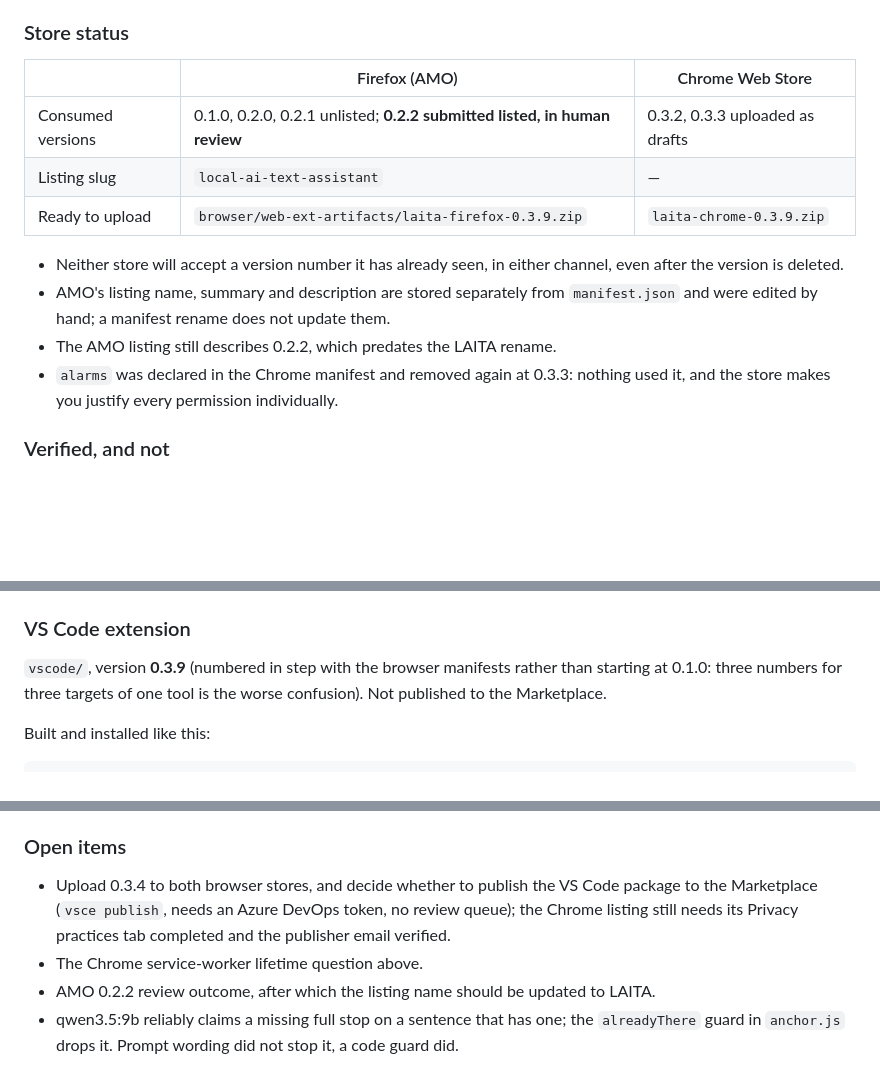
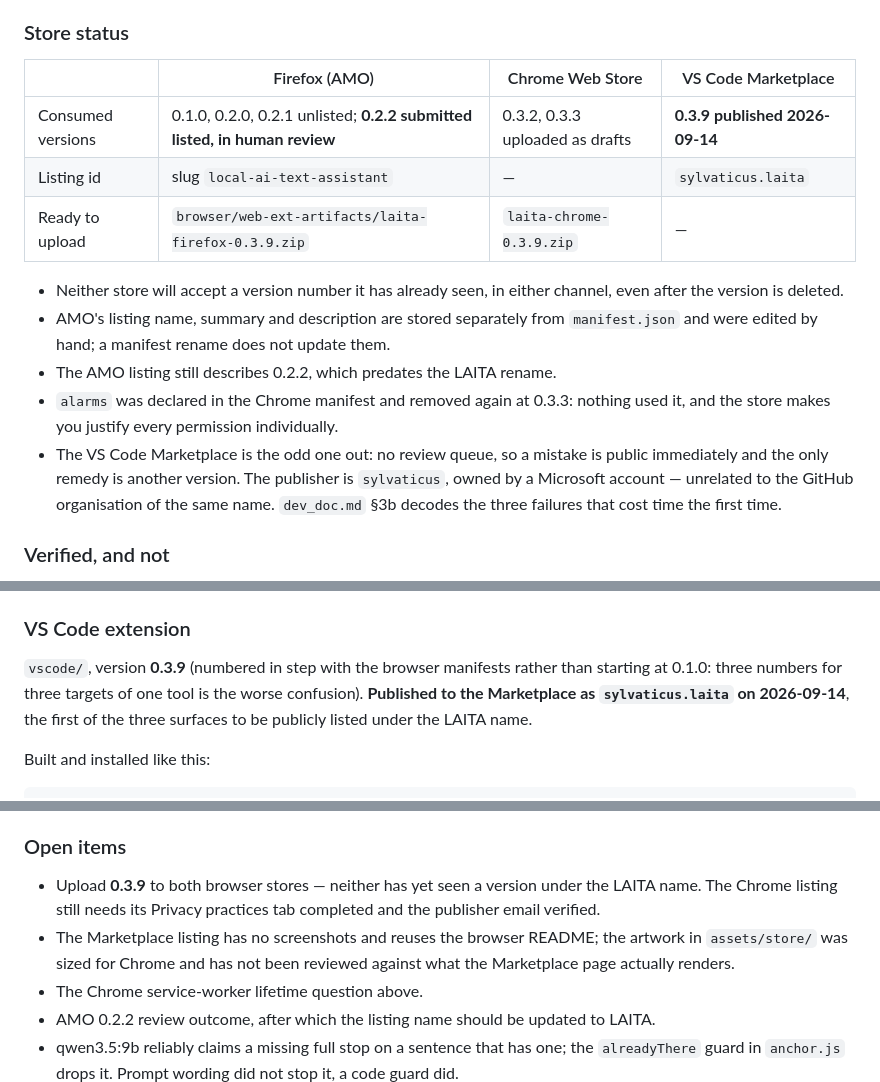
Before and after one commit to sylvaticus/laita, a Markdown page: doc/agent_context.md, 3 parts joined by grey strips. Rendered like a GitHub page; blank space fills up the shorter version.

```diff
--- a/doc/agent_context.md
+++ b/doc/agent_context.md
@@ -52,11 +52,11 @@ Design invariants go in `CLAUDE.md` instead, not here; procedures go in `dev_doc
 
 ### Store status
 
-| | Firefox (AMO) | Chrome Web Store |
-| --- | --- | --- |
-| Consumed versions | 0.1.0, 0.2.0, 0.2.1 unlisted; **0.2.2 submitted listed, in human review** | 0.3.2, 0.3.3 uploaded as drafts |
-| Listing slug | `local-ai-text-assistant` | — |
-| Ready to upload | `browser/web-ext-artifacts/laita-firefox-0.3.9.zip` | `laita-chrome-0.3.9.zip` |
+| | Firefox (AMO) | Chrome Web Store | VS Code Marketplace |
+| --- | --- | --- | --- |
+| Consumed versions | 0.1.0, 0.2.0, 0.2.1 unlisted; **0.2.2 submitted listed, in human review** | 0.3.2, 0.3.3 uploaded as drafts | **0.3.9 published 2026-09-14** |
+| Listing id | slug `local-ai-text-assistant` | — | `sylvaticus.laita` |
+| Ready to upload | `browser/web-ext-artifacts/laita-firefox-0.3.9.zip` | `laita-chrome-0.3.9.zip` | — |
 
 - Neither store will accept a version number it has already seen, in either channel, even
   after the version is deleted.
@@ -65,6 +65,10 @@ Design invariants go in `CLAUDE.md` instead, not here; procedures go in `dev_doc
 - The AMO listing still describes 0.2.2, which predates the LAITA rename.
 - `alarms` was declared in the Chrome manifest and removed again at 0.3.3: nothing used
   it, and the store makes you justify every permission individually.
+- The VS Code Marketplace is the odd one out: no review queue, so a mistake is public
+  immediately and the only remedy is another version. The publisher is `sylvaticus`,
+  owned by a Microsoft account — unrelated to the GitHub organisation of the same name.
+  `dev_doc.md` §3b decodes the three failures that cost time the first time.
 
 ### Verified, and not
 
@@ -120,7 +124,8 @@ Design invariants go in `CLAUDE.md` instead, not here; procedures go in `dev_doc
 
 `vscode/`, version **0.3.9** (numbered in step with the browser manifests rather than
 starting at 0.1.0: three numbers for three targets of one tool is the worse confusion).
-Not published to the Marketplace.
+**Published to the Marketplace as `sylvaticus.laita` on 2026-09-14**, the first of the
+three surfaces to be publicly listed under the LAITA name.
 
 Built and installed like this:
 
@@ -192,10 +197,12 @@ been exercised by hand in the F5 window but has no automated coverage.
 
 ### Open items
 
-- Upload 0.3.4 to both browser stores, and decide whether to publish the VS Code
-  package to the Marketplace (`vsce publish`, needs an Azure DevOps token, no review
-  queue); the Chrome listing still needs its Privacy practices tab
-  completed and the publisher email verified.
+- Upload **0.3.9** to both browser stores — neither has yet seen a version under the
+  LAITA name. The Chrome listing still needs its Privacy practices tab completed and the
+  publisher email verified.
+- The Marketplace listing has no screenshots and reuses the browser README; the artwork
+  in `assets/store/` was sized for Chrome and has not been reviewed against what the
+  Marketplace page actually renders.
 - The Chrome service-worker lifetime question above.
 - AMO 0.2.2 review outcome, after which the listing name should be updated to LAITA.
 - qwen3.5:9b reliably claims a missing full stop on a sentence that has one; the
```
Also changed, not shown: README.md (+11 -5 lines), doc/dev_doc.md (+48 -2 lines).
